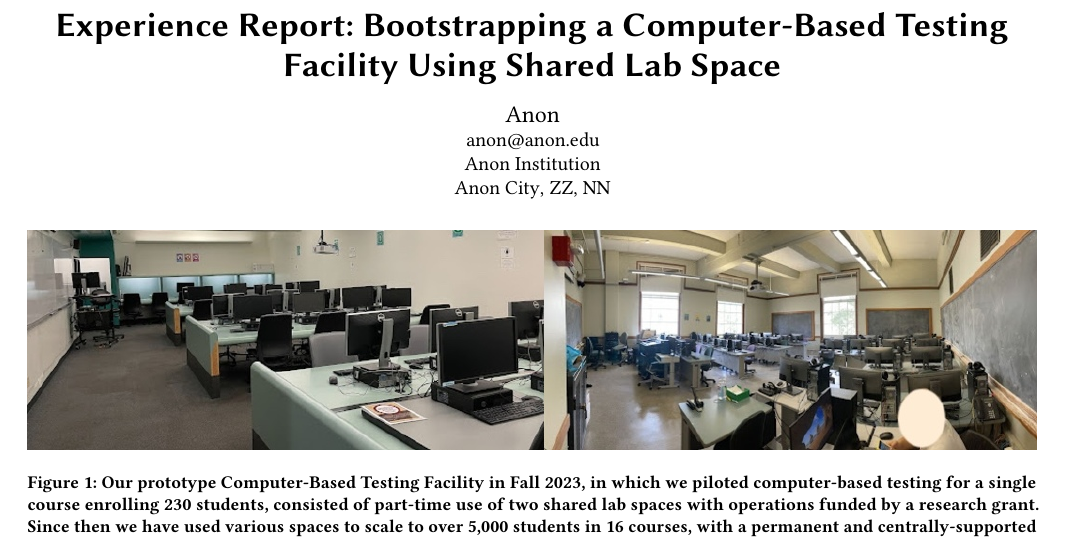
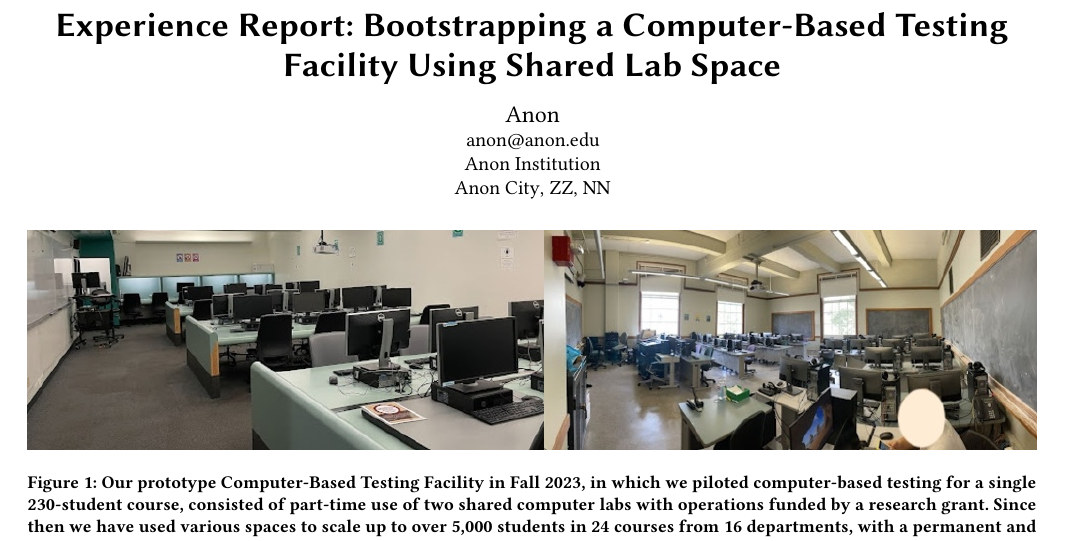
Before and after one commit to ace-lab/cbtf-bootstrapping, a LaTeX paper (cbtf-bootstrapping.tex): part of page 1 of 7, cut so that both start at the same text. Compiled offline with pdfLaTeX.

Commit message:
fix teaser caption

```diff
--- a/cbtf-bootstrapping.tex
+++ b/cbtf-bootstrapping.tex
@@ -117,11 +117,12 @@
   \includegraphics[width=\textwidth]{figs/labs}
   \caption{\label{fig:spaces}%
     Our prototype Computer-Based Testing Facility in Fall 2023, in which we piloted
-    computer-based testing for a single course enrolling 230 students,
+    computer-based testing for a single 230-student course,
     consisted of
-    part-time use of two shared lab spaces with operations funded by a
+    part-time use of two shared computer labs with operations funded by a
     research grant.  Since then we have used
-    various spaces to scale to over 5,000 students in 16 courses, with
+    various spaces to scale up to over 5,000 students in 24 courses
+    from 16 departments, with
     a permanent and centrally-supported 80--100 seat facility opening in Fall 2026.
   }
 \end{teaserfigure}
```
